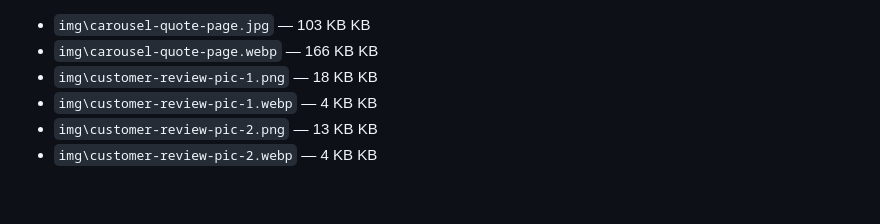
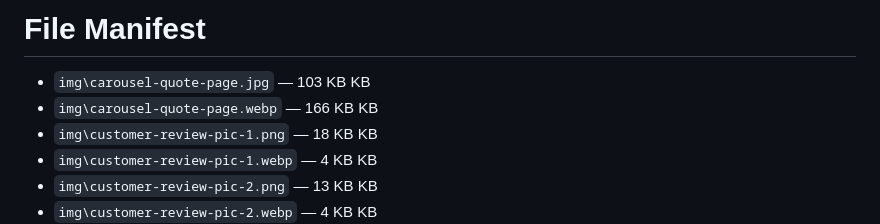
Before and after one commit to malcolmgrace/progrow-gardening, a Markdown page: file-manifest.md, the part around the change. GitHub-like rendering; blank space fills up the shorter version.

```diff
--- a/file-manifest.md
+++ b/file-manifest.md
@@ -1,3 +1,5 @@
+# File Manifest
+
 - `img\carousel-quote-page.jpg` — 103 KB KB
 - `img\carousel-quote-page.webp` — 166 KB KB
 - `img\customer-review-pic-1.png` — 18 KB KB
```
